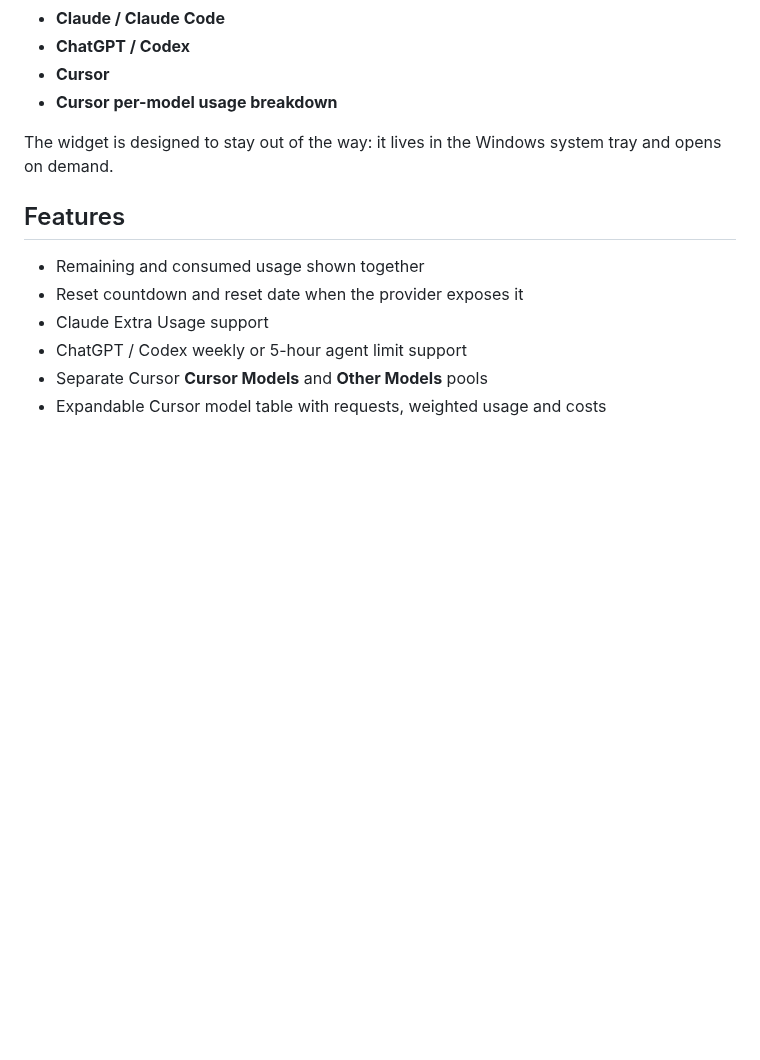
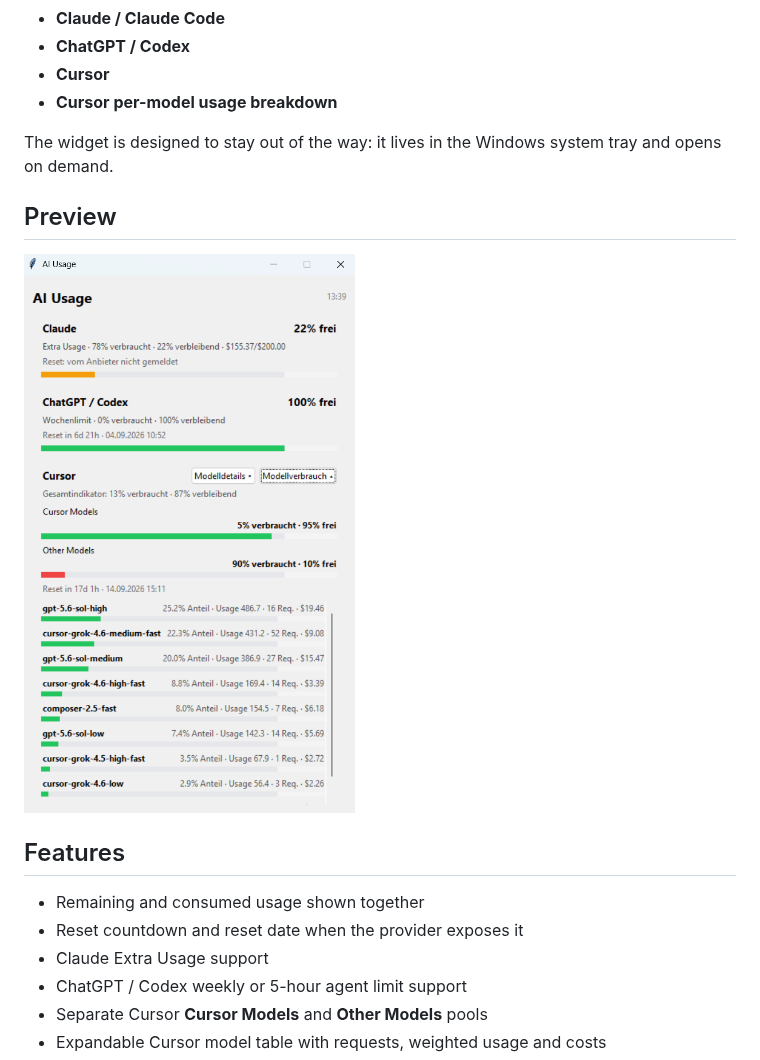
Before and after one commit to UlrichLab/AI-Usage-Widget, a Markdown page: README.md, the part around the change. Rendered like a GitHub page; pictures changed too: assets/ai-usage-widget-preview.png (added); blank space fills up the shorter version.

Commit message:
Add widget preview to README

```diff
--- a/README.md
+++ b/README.md
@@ -10,6 +10,10 @@ A compact Windows system-tray widget for monitoring AI subscription and agent us
 - **Cursor per-model usage breakdown**
 
 The widget is designed to stay out of the way: it lives in the Windows system tray and opens on demand.
+
+## Preview
+
+![AI Usage Widget showing Claude, ChatGPT/Codex, and Cursor usage](assets/ai-usage-widget-preview.png)
 
 ## Features
 
```
